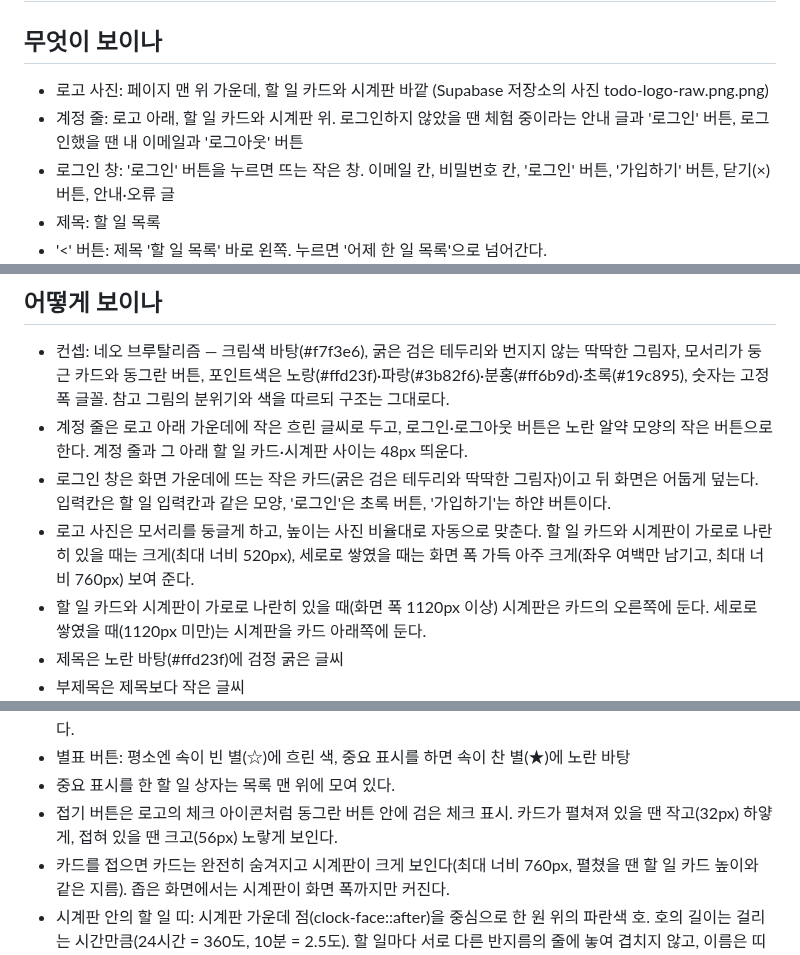
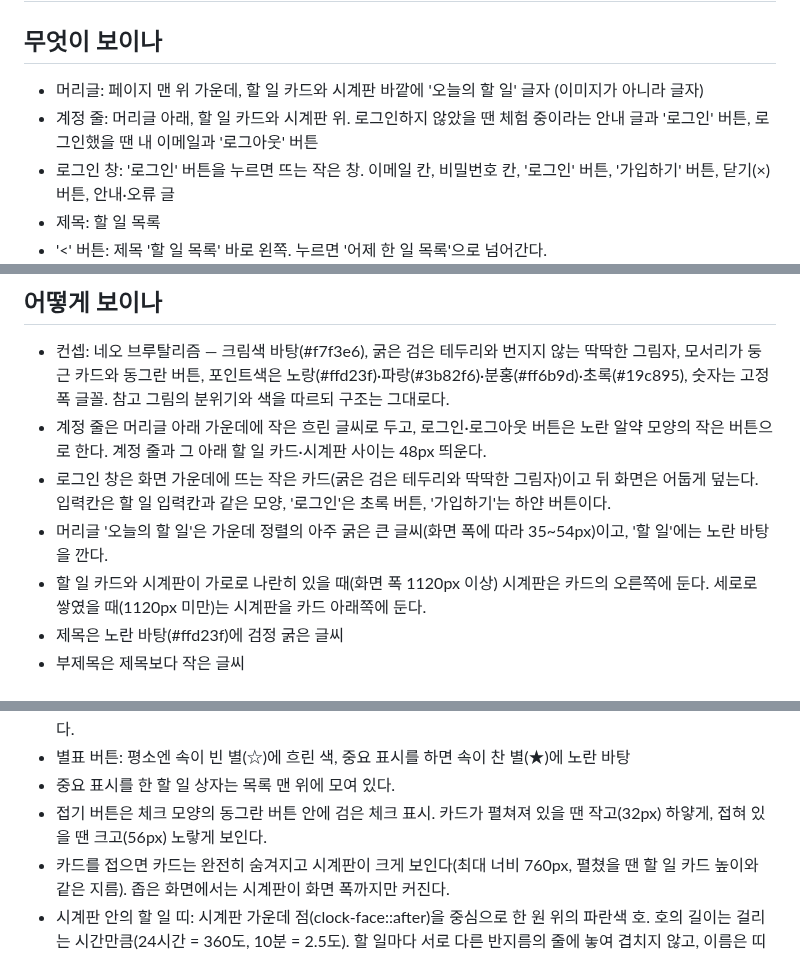
Before and after one commit to bbunning99/todo-bbunning99, a Markdown page: 명세.md, 3 parts joined by grey strips. Drawn GitHub-style.

Commit message:
명세.md에 로고 이미지 대신 '오늘의 할 일' 글자 머리글 적기
Co-Authored-By: Claude Sonnet 5.5 <noreply@anthropic.com>
Claude-Session: https://claude.ai/code/session_01C9yw9oRPzkmkTATGcfWs8A

```diff
--- a/명세.md
+++ b/명세.md
@@ -1,8 +1,8 @@
 # 명세
 
 ## 무엇이 보이나
-- 로고 사진: 페이지 맨 위 가운데, 할 일 카드와 시계판 바깥 (Supabase 저장소의 사진 todo-logo-raw.png.png)
-- 계정 줄: 로고 아래, 할 일 카드와 시계판 위. 로그인하지 않았을 땐 체험 중이라는 안내 글과 '로그인' 버튼, 로그인했을 땐 내 이메일과 '로그아웃' 버튼
+- 머리글: 페이지 맨 위 가운데, 할 일 카드와 시계판 바깥에 '오늘의 할 일' 글자 (이미지가 아니라 글자)
+- 계정 줄: 머리글 아래, 할 일 카드와 시계판 위. 로그인하지 않았을 땐 체험 중이라는 안내 글과 '로그인' 버튼, 로그인했을 땐 내 이메일과 '로그아웃' 버튼
 - 로그인 창: '로그인' 버튼을 누르면 뜨는 작은 창. 이메일 칸, 비밀번호 칸, '로그인' 버튼, '가입하기' 버튼, 닫기(×) 버튼, 안내·오류 글
 - 제목: 할 일 목록
 - '<' 버튼: 제목 '할 일 목록' 바로 왼쪽. 누르면 '어제 한 일 목록'으로 넘어간다.
@@ -24,9 +24,9 @@
 
 ## 어떻게 보이나
 - 컨셉: 네오 브루탈리즘 — 크림색 바탕(#f7f3e6), 굵은 검은 테두리와 번지지 않는 딱딱한 그림자, 모서리가 둥근 카드와 동그란 버튼, 포인트색은 노랑(#ffd23f)·파랑(#3b82f6)·분홍(#ff6b9d)·초록(#19c895), 숫자는 고정폭 글꼴. 참고 그림의 분위기와 색을 따르되 구조는 그대로다.
-- 계정 줄은 로고 아래 가운데에 작은 흐린 글씨로 두고, 로그인·로그아웃 버튼은 노란 알약 모양의 작은 버튼으로 한다. 계정 줄과 그 아래 할 일 카드·시계판 사이는 48px 띄운다.
+- 계정 줄은 머리글 아래 가운데에 작은 흐린 글씨로 두고, 로그인·로그아웃 버튼은 노란 알약 모양의 작은 버튼으로 한다. 계정 줄과 그 아래 할 일 카드·시계판 사이는 48px 띄운다.
 - 로그인 창은 화면 가운데에 뜨는 작은 카드(굵은 검은 테두리와 딱딱한 그림자)이고 뒤 화면은 어둡게 덮는다. 입력칸은 할 일 입력칸과 같은 모양, '로그인'은 초록 버튼, '가입하기'는 하얀 버튼이다.
-- 로고 사진은 모서리를 둥글게 하고, 높이는 사진 비율대로 자동으로 맞춘다. 할 일 카드와 시계판이 가로로 나란히 있을 때는 크게(최대 너비 520px), 세로로 쌓였을 때는 화면 폭 가득 아주 크게(좌우 여백만 남기고, 최대 너비 760px) 보여 준다.
+- 머리글 '오늘의 할 일'은 가운데 정렬의 아주 굵은 큰 글씨(화면 폭에 따라 35~54px)이고, '할 일'에는 노란 바탕을 깐다.
 - 할 일 카드와 시계판이 가로로 나란히 있을 때(화면 폭 1120px 이상) 시계판은 카드의 오른쪽에 둔다. 세로로 쌓였을 때(1120px 미만)는 시계판을 카드 아래쪽에 둔다.
 - 제목은 노란 바탕(#ffd23f)에 검정 굵은 글씨
 - 부제목은 제목보다 작은 글씨
@@ -52,7 +52,7 @@
 - 시계판은 동그란 원: 굵은 검은 테두리(3px)와 오른쪽 아래의 딱딱한 그림자, 바깥 띠는 파랑, 안쪽은 얇은 검은 고리로 나뉜 하얀 원이다. 시계판 가운데에는 숫자를 두지 않는다(타이머가 아니므로). 가운데에는 검은 점만 있다.
 - 별표 버튼: 평소엔 속이 빈 별(☆)에 흐린 색, 중요 표시를 하면 속이 찬 별(★)에 노란 바탕
 - 중요 표시를 한 할 일 상자는 목록 맨 위에 모여 있다.
-- 접기 버튼은 로고의 체크 아이콘처럼 동그란 버튼 안에 검은 체크 표시. 카드가 펼쳐져 있을 땐 작고(32px) 하얗게, 접혀 있을 땐 크고(56px) 노랗게 보인다.
+- 접기 버튼은 체크 모양의 동그란 버튼 안에 검은 체크 표시. 카드가 펼쳐져 있을 땐 작고(32px) 하얗게, 접혀 있을 땐 크고(56px) 노랗게 보인다.
 - 카드를 접으면 카드는 완전히 숨겨지고 시계판이 크게 보인다(최대 너비 760px, 펼쳤을 땐 할 일 카드 높이와 같은 지름). 좁은 화면에서는 시계판이 화면 폭까지만 커진다.
 - 시계판 안의 할 일 띠: 시계판 가운데 점(clock-face::after)을 중심으로 한 원 위의 파란색 호. 호의 길이는 걸리는 시간만큼(24시간 = 360도, 10분 = 2.5도). 할 일마다 서로 다른 반지름의 줄에 놓여 겹치지 않고, 이름은 띠 위에 작게 쓴다.
 - '<'와 '>' 버튼은 별표·삭제 버튼과 같은 32px 크기의 굵은 테두리 둥근 네모이고, 손을 대면 노랑이 된다. 제목과 같은 줄에서 세로 가운데에 맞춘다.
```
Also changed, not shown: other parts of 명세.md (+1 -1 lines).
